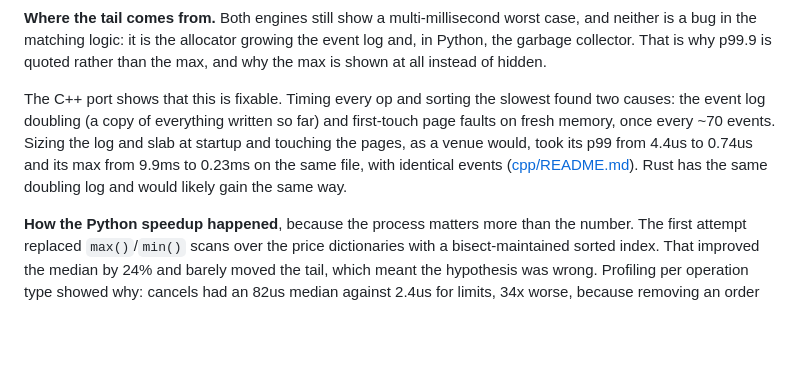
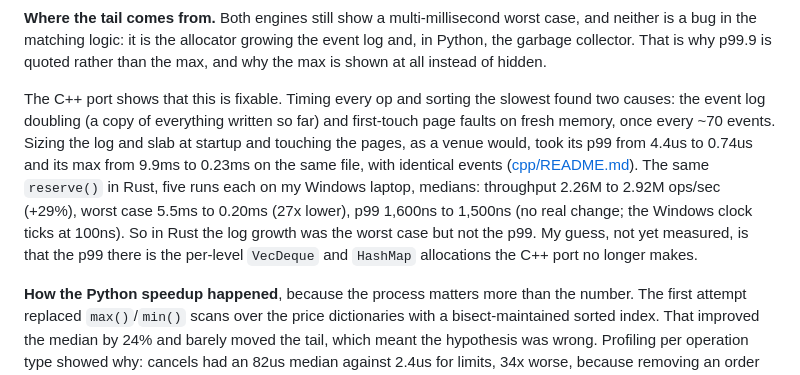
Before and after one commit to ZhuBryan/BullPen, a Markdown page: engine/README.md, the part around the change. Drawn GitHub-style; blank space fills up the shorter version.

Commit message:
Record the Rust reserve() results: 29% more throughput, worst case 27x lower, p99 unchanged

```diff
--- a/engine/README.md
+++ b/engine/README.md
@@ -67,7 +67,7 @@ Correctness is established separately and first: `diff_test.py` feeds both engin
 
 **Where the tail comes from.** Both engines still show a multi-millisecond worst case, and neither is a bug in the matching logic: it is the allocator growing the event log and, in Python, the garbage collector. That is why p99.9 is quoted rather than the max, and why the max is shown at all instead of hidden.
 
-The C++ port shows that this is fixable. Timing every op and sorting the slowest found two causes: the event log doubling (a copy of everything written so far) and first-touch page faults on fresh memory, once every ~70 events. Sizing the log and slab at startup and touching the pages, as a venue would, took its p99 from 4.4us to 0.74us and its max from 9.9ms to 0.23ms on the same file, with identical events ([cpp/README.md](cpp/README.md)). Rust has the same doubling log and would likely gain the same way.
+The C++ port shows that this is fixable. Timing every op and sorting the slowest found two causes: the event log doubling (a copy of everything written so far) and first-touch page faults on fresh memory, once every ~70 events. Sizing the log and slab at startup and touching the pages, as a venue would, took its p99 from 4.4us to 0.74us and its max from 9.9ms to 0.23ms on the same file, with identical events ([cpp/README.md](cpp/README.md)). The same `reserve()` in Rust, five runs each on my Windows laptop, medians: throughput 2.26M to 2.92M ops/sec (+29%), worst case 5.5ms to 0.20ms (27x lower), p99 1,600ns to 1,500ns (no real change; the Windows clock ticks at 100ns). So in Rust the log growth was the worst case but not the p99. My guess, not yet measured, is that the p99 there is the per-level `VecDeque` and `HashMap` allocations the C++ port no longer makes.
 
 **How the Python speedup happened**, because the process matters more than the number. The first attempt replaced `max()`/`min()` scans over the price dictionaries with a bisect-maintained sorted index. That improved the median by 24% and barely moved the tail, which meant the hypothesis was wrong. Profiling per operation type showed why: cancels had an 82us median against 2.4us for limits, 34x worse, because removing an order from the middle of its queue is a linear scan and `deque` makes random access worse. GC was ruled out by rerunning with collection disabled. Replacing eager removal with lazy cancellation, where a cancel flags the order and decrements a per-level live counter, produced the numbers above.
 
```
Also changed, not shown: WRITEUP.md (+1 -1 lines).
